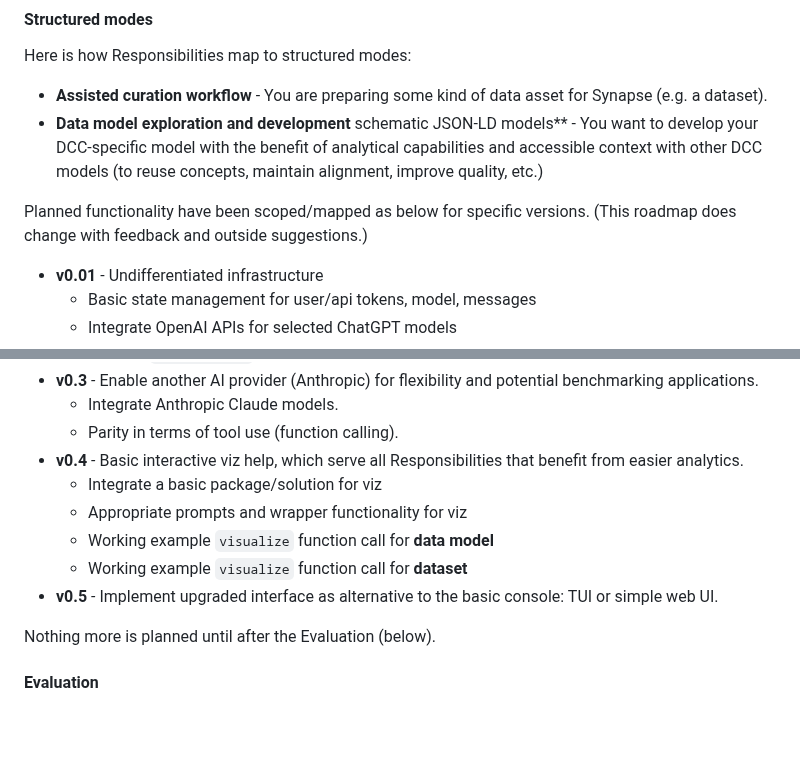
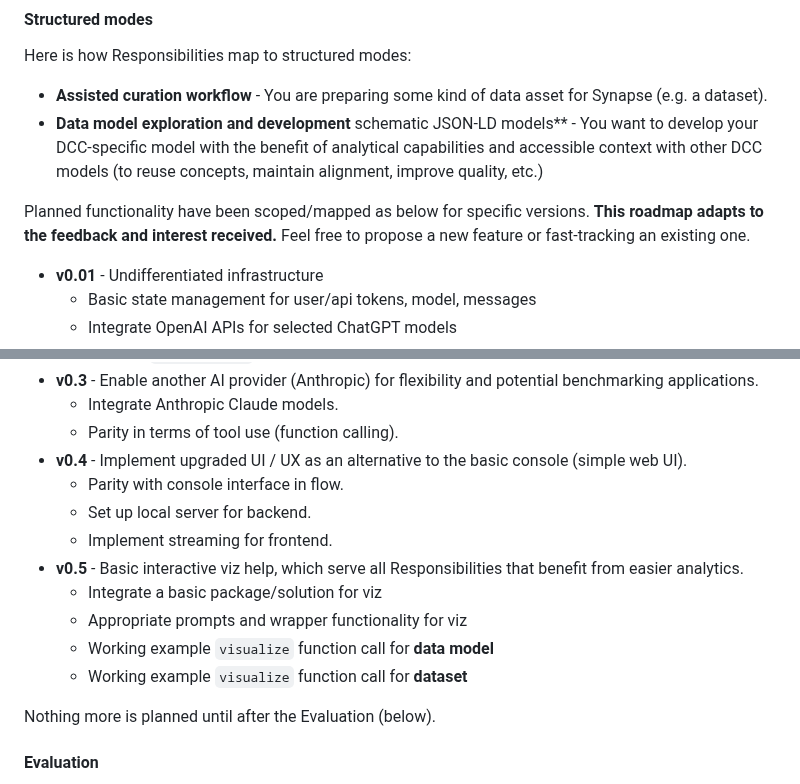
Before and after one commit to anngvu/accent, a Markdown page: README.md, 2 parts joined by grey strips. Rendered like a GitHub page; blank space fills up the shorter version.

Commit message:
Update roadmap

```diff
--- a/README.md
+++ b/README.md
@@ -53,7 +53,8 @@ Here is how Responsibilities map to structured modes:
 schematic JSON-LD models** - You want to develop your DCC-specific model with the benefit of analytical capabilities and accessible context with other DCC models (to reuse concepts, maintain alignment, improve quality, etc.)
 
 Planned functionality have been scoped/mapped as below for specific versions.
-(This roadmap does change with feedback and outside suggestions.)
+**This roadmap adapts to the feedback and interest received.**
+Feel free to propose a new feature or fast-tracking an existing one.
 
 - **v0.01** - Undifferentiated infrastructure
     - Basic state management for user/api tokens, model, messages
@@ -77,12 +78,15 @@ Planned functionality have been scoped/mapped as below for specific versions.
 - **v0.3** - Enable another AI provider (Anthropic) for flexibility and potential benchmarking applications.
     - Integrate Anthropic Claude models.
     - Parity in terms of tool use (function calling).
-- **v0.4** - Basic interactive viz help, which serve all Responsibilities that benefit from easier analytics.
+- **v0.4** - Implement upgraded UI / UX as an alternative to the basic console (simple web UI).
+    - Parity with console interface in flow.
+    - Set up local server for backend.
+    - Implement streaming for frontend.
+- **v0.5** - Basic interactive viz help, which serve all Responsibilities that benefit from easier analytics.
     - Integrate a basic package/solution for viz
     - Appropriate prompts and wrapper functionality for viz
     - Working example `visualize` function call for **data model**
     - Working example `visualize` function call for **dataset**
-- **v0.5** - Implement upgraded interface as alternative to the basic console: TUI or simple web UI.
 
 
 Nothing more is planned until after the Evaluation (below).
```
